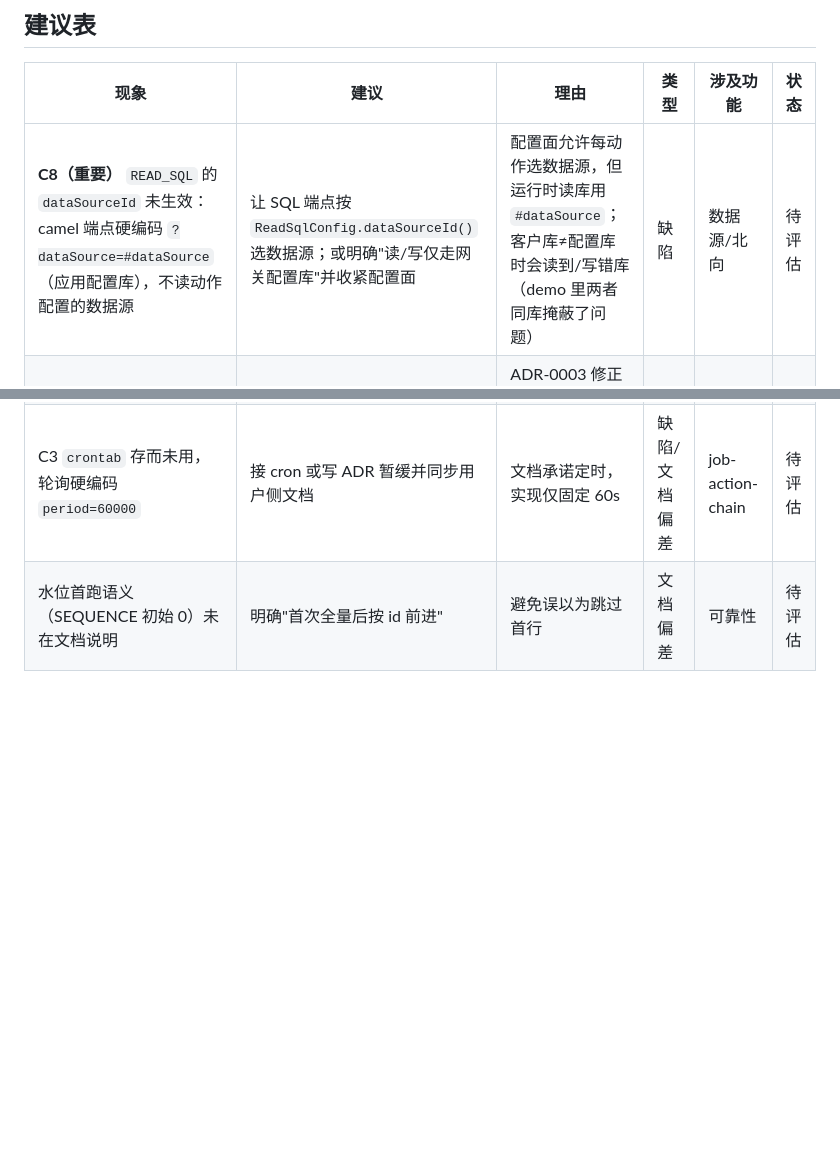
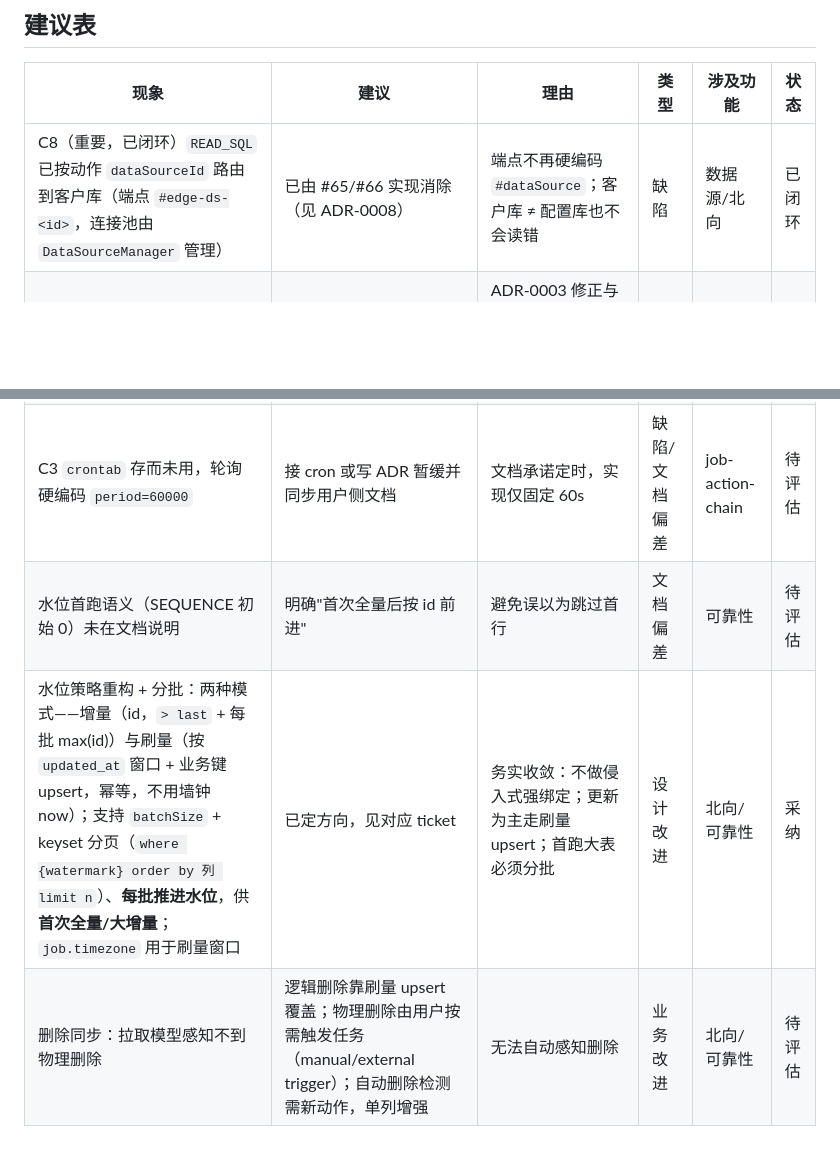
Before and after one commit to zz240/sailheader-mes-middleware, a Markdown page: docs/flows/northbound-sync.md, 2 parts joined by grey strips. Rendered like a GitHub page; blank space fills up the shorter version.

Commit message:
docs(flows): 更新死信→消息历史、C8 已闭环、水位策略两模式与分批的走查状态

```diff
--- a/docs/flows/northbound-sync.md
+++ b/docs/flows/northbound-sync.md
@@ -87,7 +87,9 @@ curl http://localhost:8080/mock/mes/received
 
 | 现象 | 建议 | 理由 | 类型 | 涉及功能 | 状态 |
 |---|---|---|---|---|---|
-| **C8（重要）** `READ_SQL` 的 `dataSourceId` 未生效：camel 端点硬编码 `?dataSource=#dataSource`（应用配置库），不读动作配置的数据源 | 让 SQL 端点按 `ReadSqlConfig.dataSourceId()` 选数据源；或明确"读/写仅走网关配置库"并收紧配置面 | 配置面允许每动作选数据源，但运行时读库用 `#dataSource`；客户库≠配置库时会读到/写错库（demo 里两者同库掩蔽了问题） | 缺陷 | 数据源/北向 | 待评估 |
+| C8（重要，已闭环）`READ_SQL` 已按动作 `dataSourceId` 路由到客户库（端点 `#edge-ds-<id>`，连接池由 `DataSourceManager` 管理） | 已由 #65/#66 实现消除（见 ADR-0008） | 端点不再硬编码 `#dataSource`；客户库 ≠ 配置库也不会读错 | 缺陷 | 数据源/北向 | 已闭环 |
 | C1 轮询链重投/死信入参与契约不符 | 轮询入口补 `edge.originalInput` + 补跳首动作重放路由 + 测试 | ADR-0003 修正与 reliability 页承诺"按原始输入从首动作之后重跑"，轮询链实际重跑 READ_SQL | 缺陷 | 可靠性 | 待评估 |
 | C3 `crontab` 存而未用，轮询硬编码 `period=60000` | 接 cron 或写 ADR 暂缓并同步用户侧文档 | 文档承诺定时，实现仅固定 60s | 缺陷/文档偏差 | job-action-chain | 待评估 |
 | 水位首跑语义（SEQUENCE 初始 0）未在文档说明 | 明确"首次全量后按 id 前进" | 避免误以为跳过首行 | 文档偏差 | 可靠性 | 待评估 |
+| 水位策略重构 + 分批：两种模式——增量（id，`> last` + 每批 max(id)）与刷量（按 `updated_at` 窗口 + 业务键 upsert，幂等，不用墙钟 now）；支持 `batchSize` + keyset 分页（`where {watermark} order by 列 limit n`）、**每批推进水位**，供**首次全量/大增量**；`job.timezone` 用于刷量窗口 | 已定方向，见对应 ticket | 务实收敛：不做侵入式强绑定；更新为主走刷量 upsert；首跑大表必须分批 | 设计改进 | 北向/可靠性 | 采纳 |
+| 删除同步：拉取模型感知不到物理删除 | 逻辑删除靠刷量 upsert 覆盖；物理删除由用户按需触发任务（manual/external trigger）；自动删除检测需新动作，单列增强 | 无法自动感知删除 | 业务改进 | 北向/可靠性 | 待评估 |
```
Also changed, not shown: docs/flows/reliability-flow.md (+1 -0 lines), docs/flows/southbound-sync.md (+1 -1 lines).
